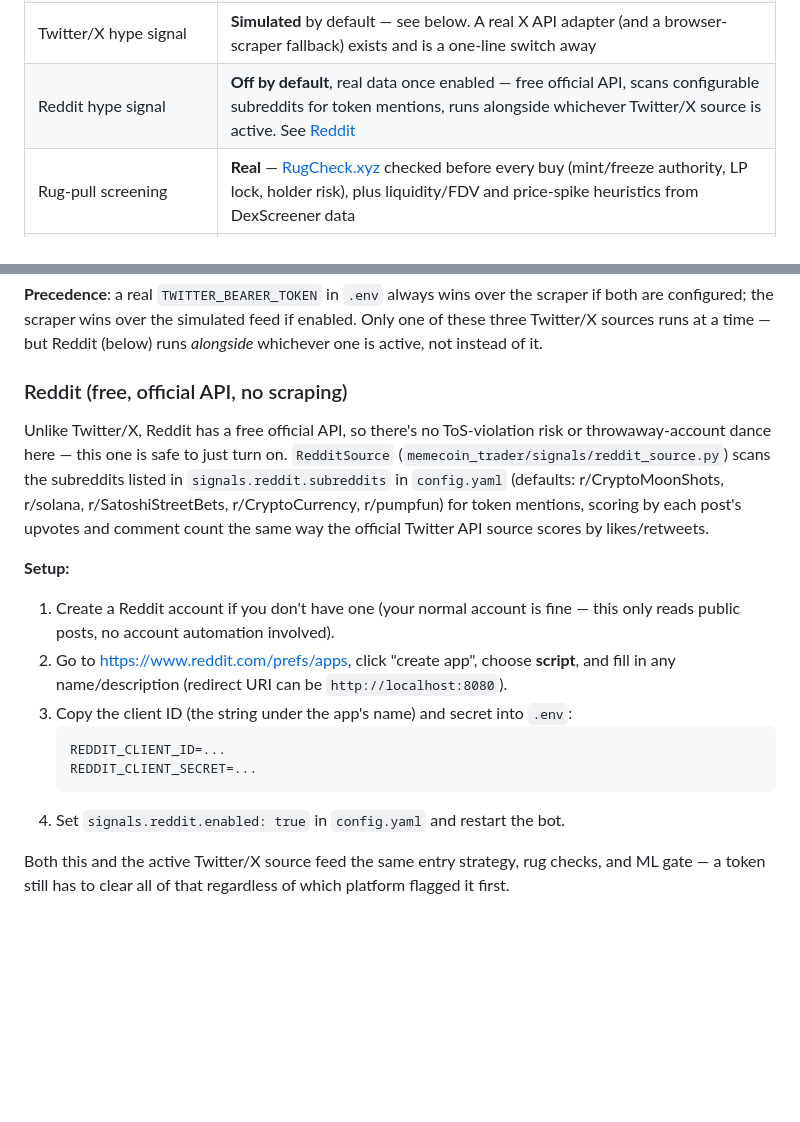
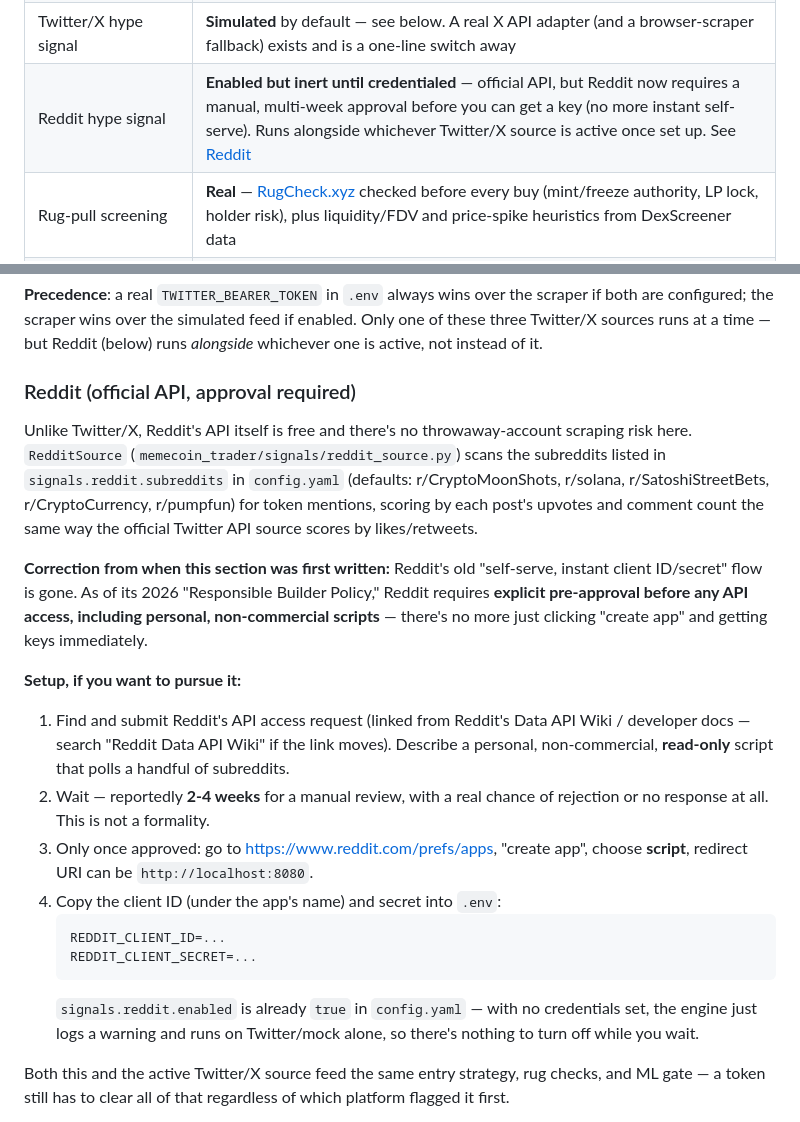
Before and after one commit to thfremont09-oss/memecoin-trader, a Markdown page: README.md, 2 parts joined by grey strips. Rendered like a GitHub page; blank space fills up the shorter version.

Commit message:
Correct README: Reddit API access now requires manual approval
The Reddit setup steps here previously described the old self-serve
flow (create a script app, get keys instantly). Reddit's 2026
Responsible Builder Policy replaced that with mandatory pre-approval
for all API access, including personal/non-commercial scripts --
reportedly a 2-4 week manual review with real rejection risk, not a
formality. Corrected the setup steps and the features table to say so,
rather than leaving readers to hit Reddit's approval gate unwarned.

No functional change -- signals.reddit.enabled was already a safe
no-op without credentials.

Co-Authored-By: Claude Sonnet 5 <noreply@anthropic.com>
Claude-Session: https://claude.ai/code/session_01JjfEMFd2QhfV7cz2fwkTG8

````diff
--- a/README.md
+++ b/README.md
@@ -29,7 +29,7 @@ market data                                                            ▲
 | Market data (price, liquidity, volume, pair age) | **Real** — pulled live from the public [DexScreener API](https://docs.dexscreener.com/api/reference), no key needed |
 | Trade fills (slippage, fees) | **Simulated**, but modeled on the actual liquidity of the real pair, so a thin pool gets realistically worse fills than a deep one |
 | Twitter/X hype signal | **Simulated** by default — see below. A real X API adapter (and a browser-scraper fallback) exists and is a one-line switch away |
-| Reddit hype signal | **Off by default**, real data once enabled — free official API, scans configurable subreddits for token mentions, runs alongside whichever Twitter/X source is active. See [Reddit](#reddit-free-official-api-no-scraping) |
+| Reddit hype signal | **Enabled but inert until credentialed** — official API, but Reddit now requires a manual, multi-week approval before you can get a key (no more instant self-serve). Runs alongside whichever Twitter/X source is active once set up. See [Reddit](#reddit-official-api-approval-required) |
 | Rug-pull screening | **Real** — [RugCheck.xyz](https://rugcheck.xyz) checked before every buy (mint/freeze authority, LP lock, holder risk), plus liquidity/FDV and price-spike heuristics from DexScreener data |
 | Trade-quality ML model | **Off by default** — trains on the bot's own closed-trade history once there's enough of it; see [Machine learning](#machine-learning) |
 | Money | **Simulated** ("paper" mode) by default. A real Solana execution path exists (`--live`) but is off by default and hard-gated — see [Going live](#going-live) |
@@ -109,29 +109,38 @@ scraper if both are configured; the scraper wins over the simulated feed if
 enabled. Only one of these three Twitter/X sources runs at a time — but
 Reddit (below) runs *alongside* whichever one is active, not instead of it.
 
-### Reddit (free, official API, no scraping)
+### Reddit (official API, approval required)
 
-Unlike Twitter/X, Reddit has a free official API, so there's no ToS-violation
-risk or throwaway-account dance here — this one is safe to just turn on.
-`RedditSource` (`memecoin_trader/signals/reddit_source.py`) scans the
-subreddits listed in `signals.reddit.subreddits` in `config.yaml` (defaults:
-r/CryptoMoonShots, r/solana, r/SatoshiStreetBets, r/CryptoCurrency,
+Unlike Twitter/X, Reddit's API itself is free and there's no throwaway-account
+scraping risk here. `RedditSource` (`memecoin_trader/signals/reddit_source.py`)
+scans the subreddits listed in `signals.reddit.subreddits` in `config.yaml`
+(defaults: r/CryptoMoonShots, r/solana, r/SatoshiStreetBets, r/CryptoCurrency,
 r/pumpfun) for token mentions, scoring by each post's upvotes and comment
 count the same way the official Twitter API source scores by likes/retweets.
 
-**Setup:**
-1. Create a Reddit account if you don't have one (your normal account is
-   fine — this only reads public posts, no account automation involved).
-2. Go to https://www.reddit.com/prefs/apps, click "create app", choose
-   **script**, and fill in any name/description (redirect URI can be
-   `http://localhost:8080`).
-3. Copy the client ID (the string under the app's name) and secret into
-   `.env`:
+**Correction from when this section was first written:** Reddit's old
+"self-serve, instant client ID/secret" flow is gone. As of its 2026
+"Responsible Builder Policy," Reddit requires **explicit pre-approval before
+any API access, including personal, non-commercial scripts** — there's no
+more just clicking "create app" and getting keys immediately.
+
+**Setup, if you want to pursue it:**
+1. Find and submit Reddit's API access request (linked from Reddit's Data
+   API Wiki / developer docs — search "Reddit Data API Wiki" if the link
+   moves). Describe a personal, non-commercial, **read-only** script that
+   polls a handful of subreddits.
+2. Wait — reportedly **2-4 weeks** for a manual review, with a real chance
+   of rejection or no response at all. This is not a formality.
+3. Only once approved: go to https://www.reddit.com/prefs/apps, "create
+   app", choose **script**, redirect URI can be `http://localhost:8080`.
+4. Copy the client ID (under the app's name) and secret into `.env`:
    ```
    REDDIT_CLIENT_ID=...
    REDDIT_CLIENT_SECRET=...
    ```
-4. Set `signals.reddit.enabled: true` in `config.yaml` and restart the bot.
+   `signals.reddit.enabled` is already `true` in `config.yaml` — with no
+   credentials set, the engine just logs a warning and runs on Twitter/mock
+   alone, so there's nothing to turn off while you wait.
 
 Both this and the active Twitter/X source feed the same entry strategy, rug
 checks, and ML gate — a token still has to clear all of that regardless of
````
